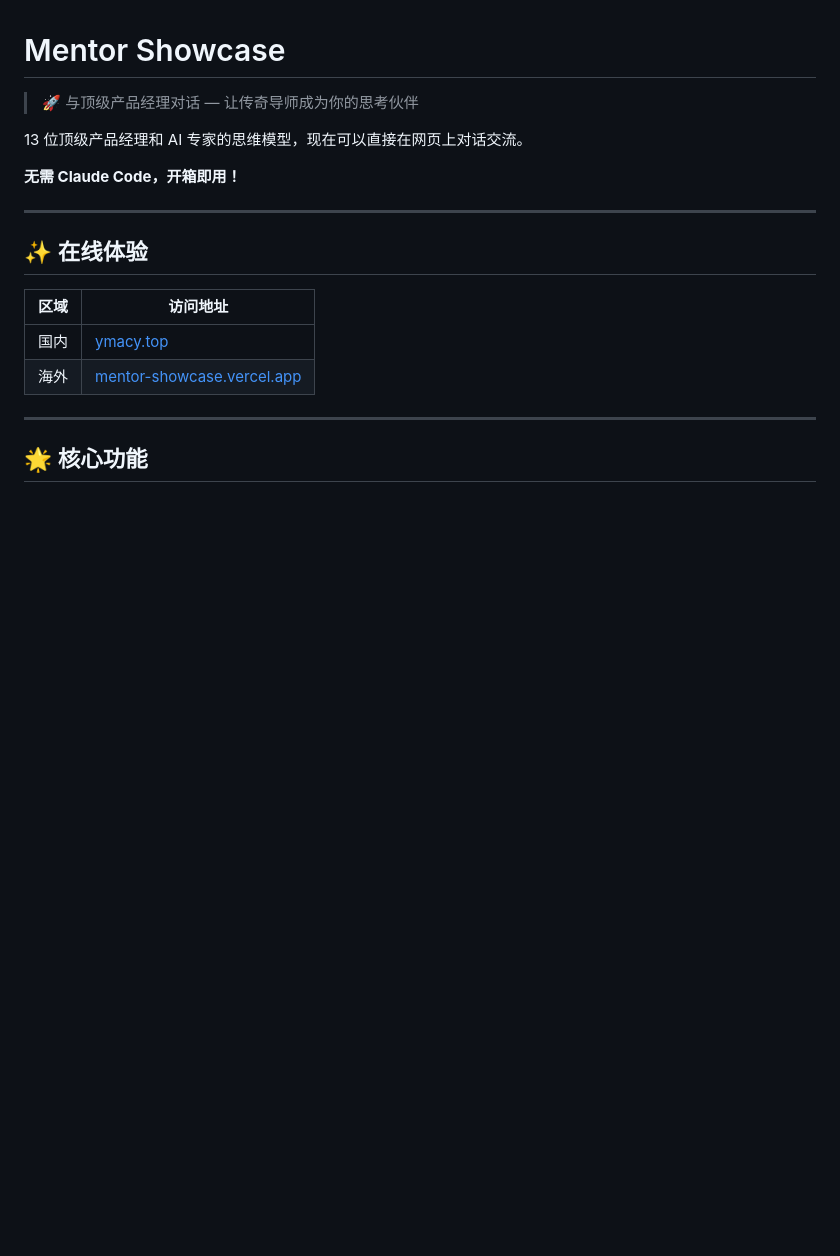
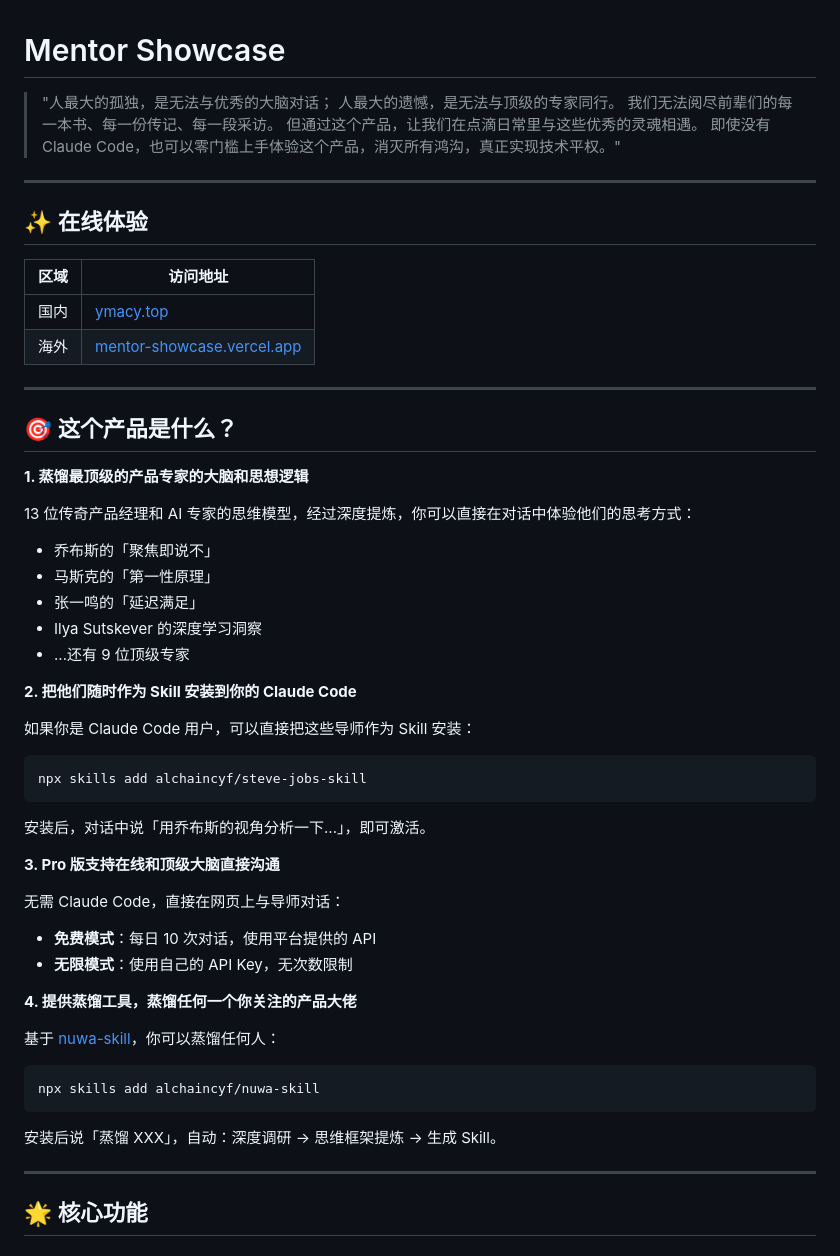
Before and after one commit to yinmc7-mc/mentor-showcase, a Markdown page: README.md, the part around the change. Drawn GitHub-style; blank space fills up the shorter version.

Commit message:
docs: Add inspiring opening and product description
- Add emotional opening quote about connecting with great minds
- Clarify 4 core value propositions
- Explain distillation, Claude Code integration, Pro version, and DIY tools

Co-Authored-By: Claude Opus 4.8 (1M context) <noreply@anthropic.com>

````diff
--- a/README.md
+++ b/README.md
@@ -1,10 +1,10 @@
 # Mentor Showcase
 
-> 🚀 与顶级产品经理对话 — 让传奇导师成为你的思考伙伴
-
-13 位顶级产品经理和 AI 专家的思维模型，现在可以直接在网页上对话交流。
-
-**无需 Claude Code，开箱即用！**
+> "人最大的孤独，是无法与优秀的大脑对话；
+> 人最大的遗憾，是无法与顶级的专家同行。
+> 我们无法阅尽前辈们的每一本书、每一份传记、每一段采访。
+> 但通过这个产品，让我们在点滴日常里与这些优秀的灵魂相遇。
+> 即使没有 Claude Code，也可以零门槛上手体验这个产品，消灭所有鸿沟，真正实现技术平权。"
 
 ---
 
@@ -14,6 +14,41 @@
 |------|----------|
 | 国内 | [ymacy.top](http://ymacy.top) |
 | 海外 | [mentor-showcase.vercel.app](https://mentor-showcase.vercel.app) |
+
+---
+
+## 🎯 这个产品是什么？
+
+**1. 蒸馏最顶级的产品专家的大脑和思想逻辑**
+
+13 位传奇产品经理和 AI 专家的思维模型，经过深度提炼，你可以直接在对话中体验他们的思考方式：
+- 乔布斯的「聚焦即说不」
+- 马斯克的「第一性原理」
+- 张一鸣的「延迟满足」
+- Ilya Sutskever 的深度学习洞察
+- ...还有 9 位顶级专家
+
+**2. 把他们随时作为 Skill 安装到你的 Claude Code**
+
+如果你是 Claude Code 用户，可以直接把这些导师作为 Skill 安装：
+```bash
+npx skills add alchaincyf/steve-jobs-skill
+```
+安装后，对话中说「用乔布斯的视角分析一下...」，即可激活。
+
+**3. Pro 版支持在线和顶级大脑直接沟通**
+
+无需 Claude Code，直接在网页上与导师对话：
+- **免费模式**：每日 10 次对话，使用平台提供的 API
+- **无限模式**：使用自己的 API Key，无次数限制
+
+**4. 提供蒸馏工具，蒸馏任何一个你关注的产品大佬**
+
+基于 [nuwa-skill](https://github.com/alchaincyf/nuwa-skill)，你可以蒸馏任何人：
+```bash
+npx skills add alchaincyf/nuwa-skill
+```
+安装后说「蒸馏 XXX」，自动：深度调研 → 思维框架提炼 → 生成 Skill。
 
 ---
 
````
